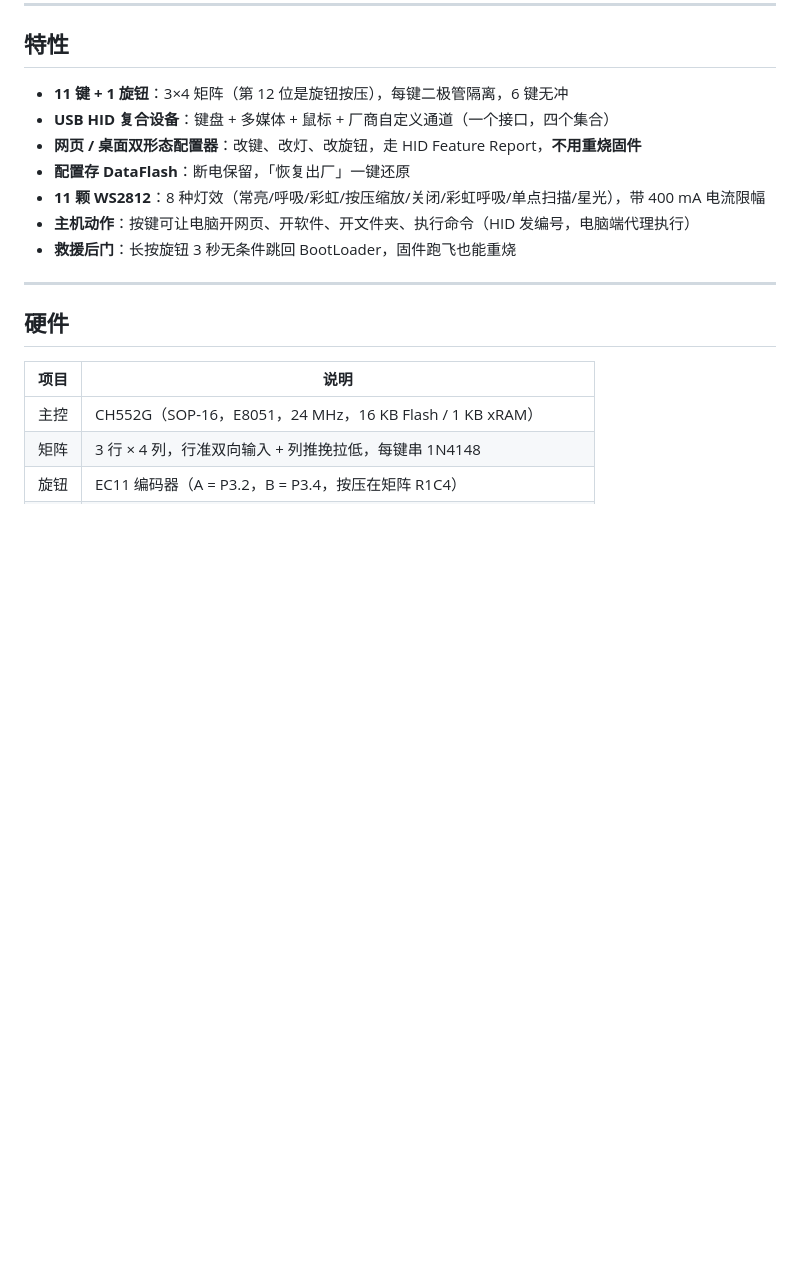
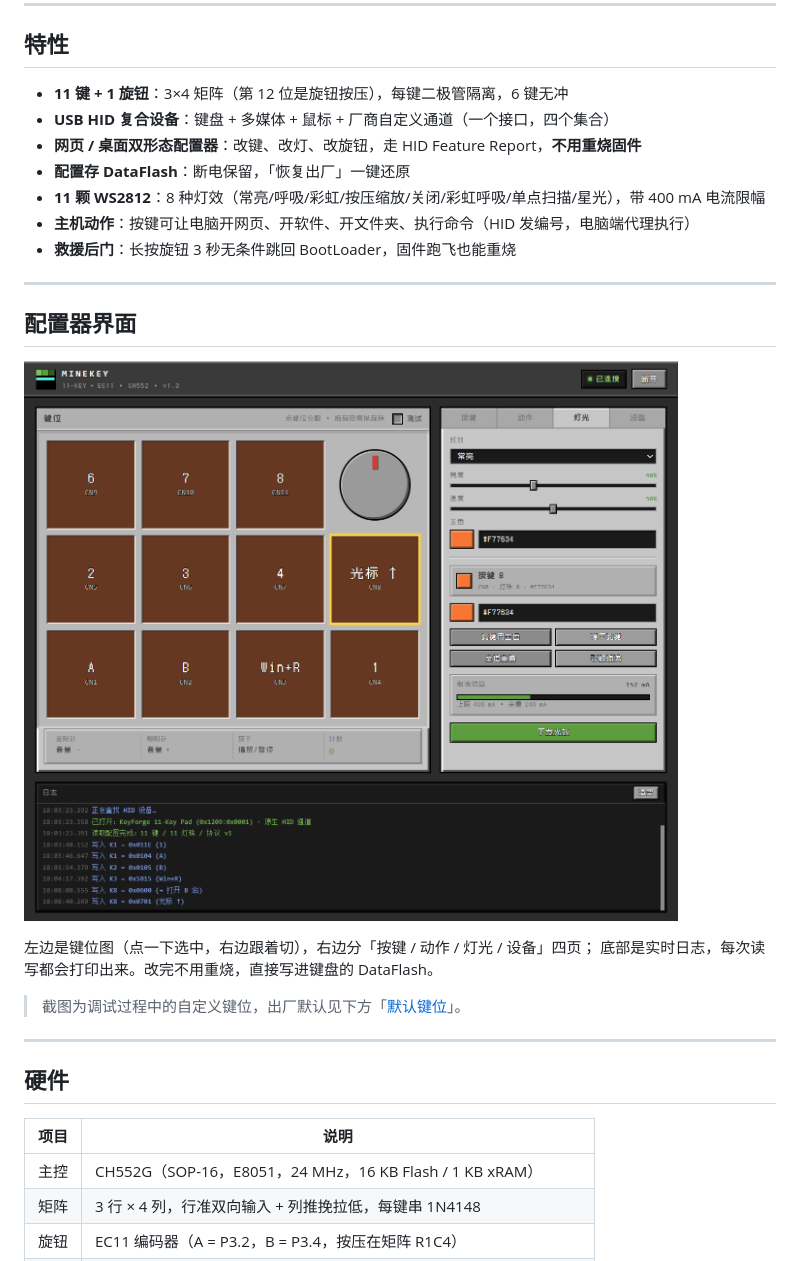
Before and after one commit to BigFishC68/MineKey, a Markdown page: README.md, the part around the change. Drawn GitHub-style; pictures changed too: assets/configurator-ui.png (added); blank space fills up the shorter version.

Commit message:
README 补充配置器界面截图

```diff
--- a/README.md
+++ b/README.md
@@ -16,6 +16,17 @@
 - **11 颗 WS2812**：8 种灯效（常亮/呼吸/彩虹/按压缩放/关闭/彩虹呼吸/单点扫描/星光），带 400 mA 电流限幅
 - **主机动作**：按键可让电脑开网页、开软件、开文件夹、执行命令（HID 发编号，电脑端代理执行）
 - **救援后门**：长按旋钮 3 秒无条件跳回 BootLoader，固件跑飞也能重烧
+
+---
+
+## 配置器界面
+
+![配置器界面](assets/configurator-ui.png)
+
+左边是键位图（点一下选中，右边跟着切），右边分「按键 / 动作 / 灯光 / 设备」四页；
+底部是实时日志，每次读写都会打印出来。改完不用重烧，直接写进键盘的 DataFlash。
+
+> 截图为调试过程中的自定义键位，出厂默认见下方「[默认键位](#默认键位)」。
 
 ---
 
```
